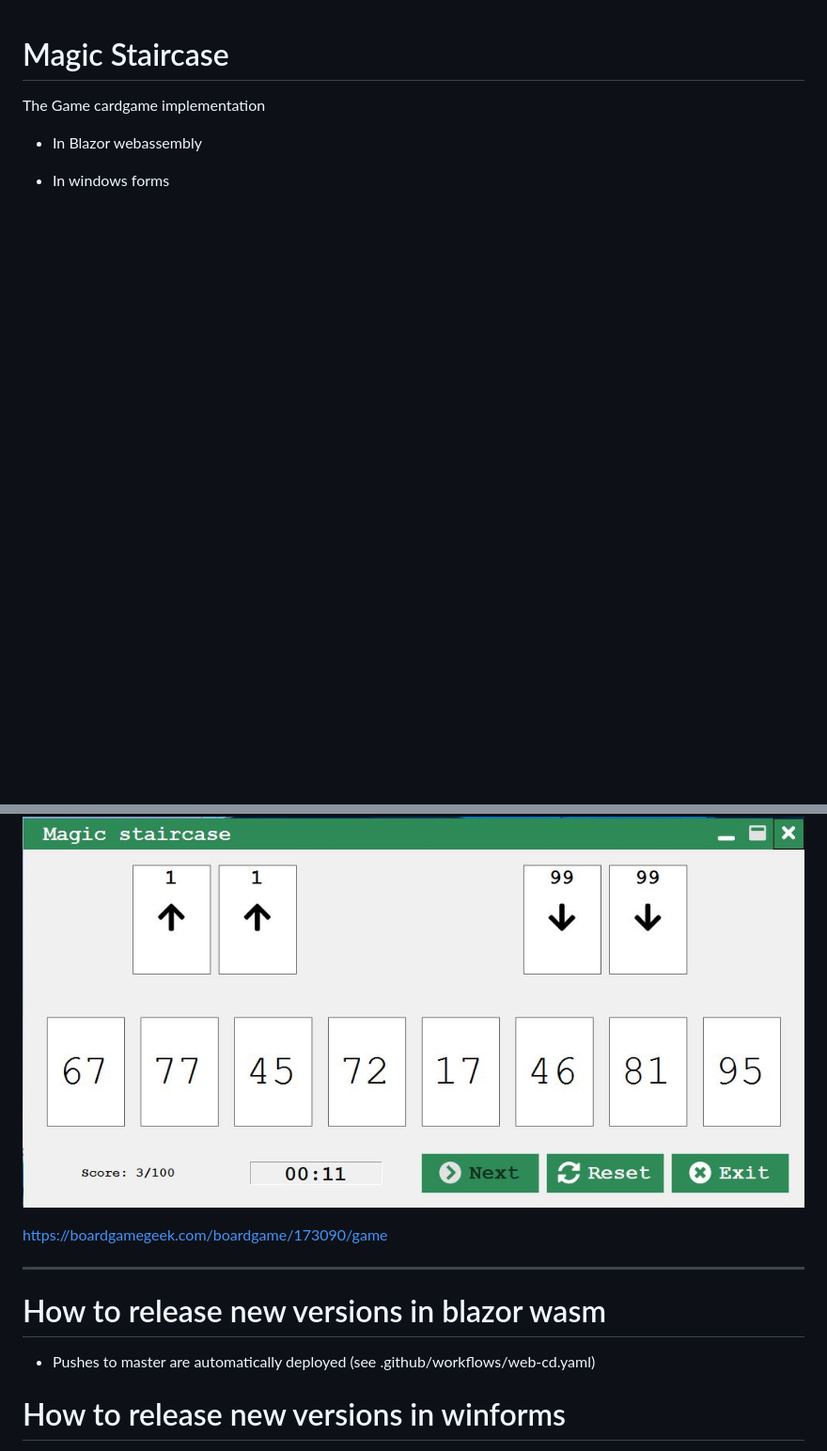
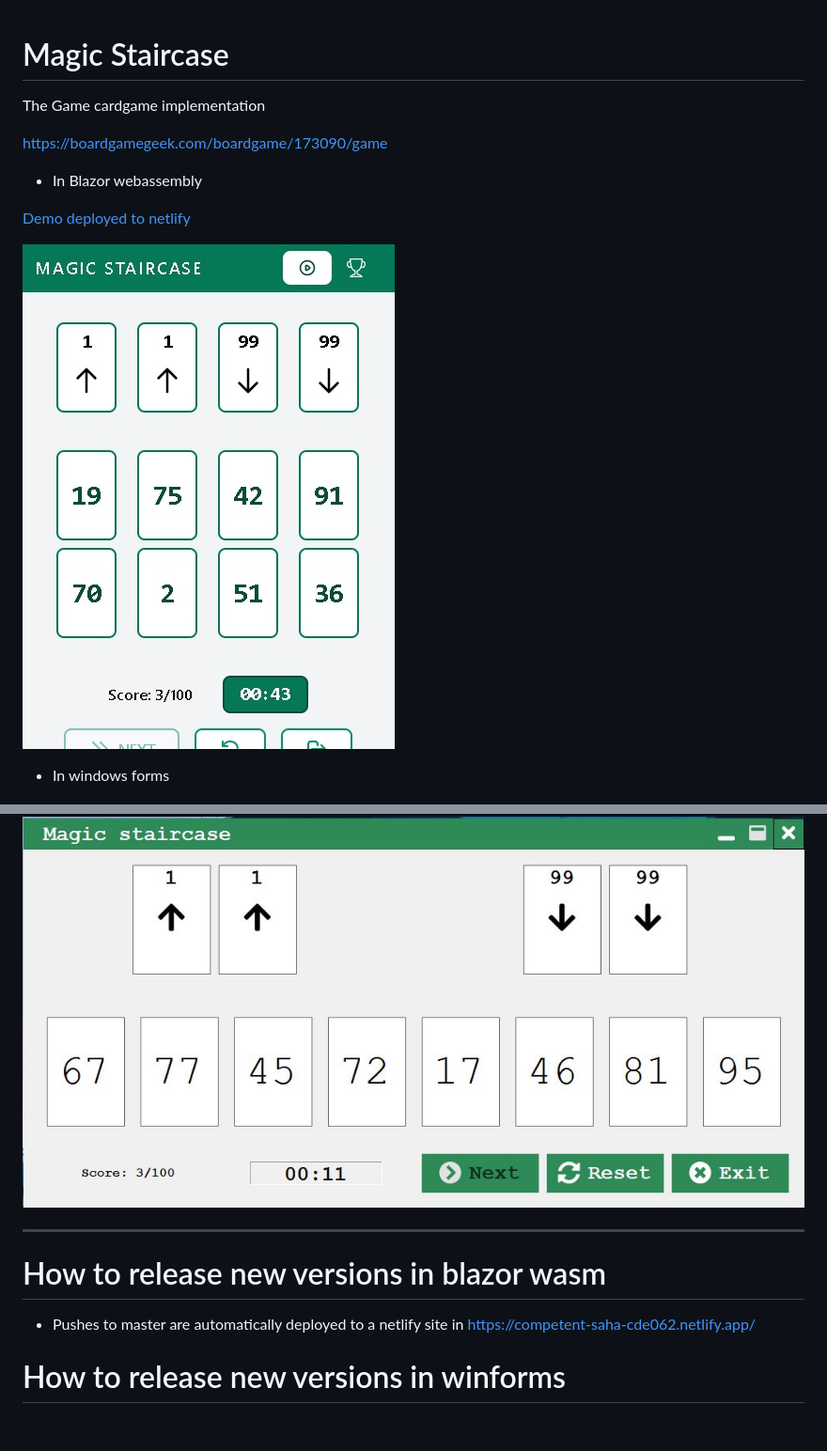
Before and after one commit to Middlederg/MagicStaircase, a Markdown page: README.md, 2 parts joined by grey strips. Shown: that part at 94% size. Drawn GitHub-style; pictures changed too: Resources/netlify.jpg (added); blank space fills up the shorter version.

```diff
--- a/README.md
+++ b/README.md
@@ -2,19 +2,25 @@
 
 The Game cardgame implementation
 
+https://boardgamegeek.com/boardgame/173090/game
+
 - In Blazor webassembly
+
+[Demo deployed to netlify](https://competent-saha-cde062.netlify.app/)
+
+![winforms](Resources/netlify.jpg)
+
 
 - In windows forms
 
 ![winforms](Resources/winforms-main.JPG)
 
-https://boardgamegeek.com/boardgame/173090/game
-
 ---
 
 # How to release new versions in blazor wasm
 
-- Pushes to master are automatically deployed (see .github/workflows/web-cd.yaml)
+- Pushes to master are automatically deployed to a netlify site in https://competent-saha-cde062.netlify.app/
+
 
 # How to release new versions in winforms
 
```
